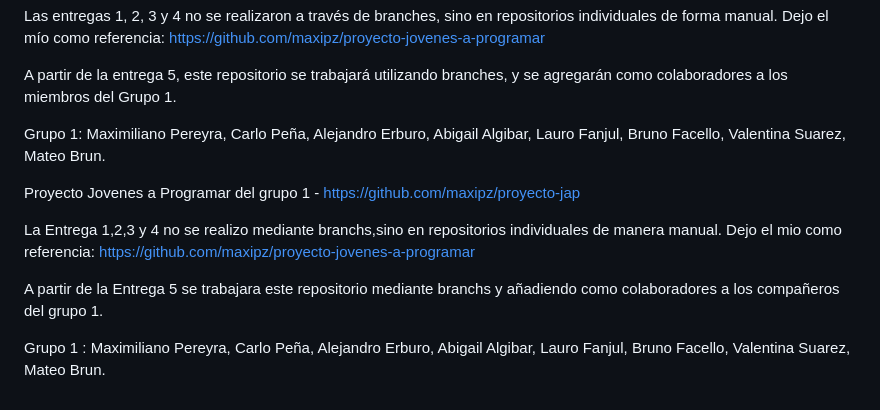
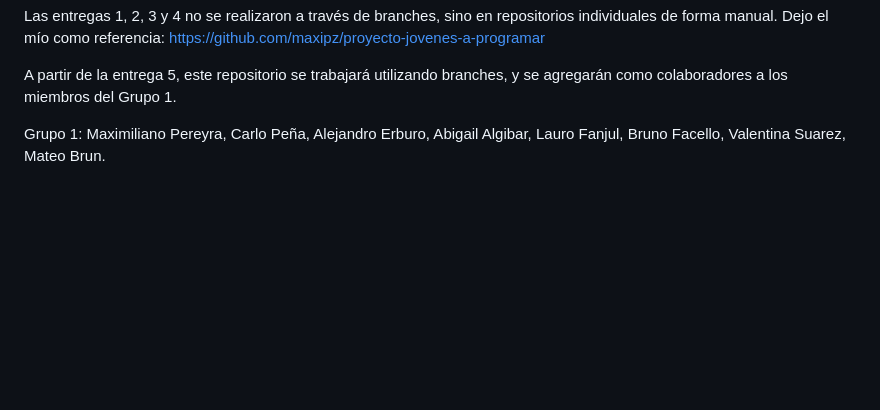
Before and after one commit to maxipz/proyecto-jap, a Markdown page: README.md, the part around the change. Drawn GitHub-style; blank space fills up the shorter version.

Commit message:
Final Update README.md

```diff
--- a/README.md
+++ b/README.md
@@ -58,35 +58,3 @@ Las entregas 1, 2, 3 y 4 no se realizaron a través de branches, sino en reposit
 A partir de la entrega 5, este repositorio se trabajará utilizando branches, y se agregarán como colaboradores a los miembros del Grupo 1.
 
 Grupo 1: Maximiliano Pereyra, Carlo Peña, Alejandro Erburo, Abigail Algibar, Lauro Fanjul, Bruno Facello, Valentina Suarez, Mateo Brun.
-
-
-
-
-
-
-
-
-
-
-
-
-
-
-
-
-Proyecto Jovenes a Programar del grupo 1 - https://github.com/maxipz/proyecto-jap
-
-La Entrega 1,2,3 y 4 no se realizo mediante branchs,sino en repositorios individuales de manera manual. Dejo el mio como referencia: https://github.com/maxipz/proyecto-jovenes-a-programar
-
-A partir de la Entrega 5 se trabajara este repositorio mediante branchs y añadiendo como colaboradores a los compañeros del grupo 1.
-
-
-
-Grupo 1 : Maximiliano Pereyra,
-          Carlo Peña,
-          Alejandro Erburo,
-          Abigail Algibar,
-          Lauro Fanjul,
-          Bruno Facello,
-          Valentina Suarez,
-          Mateo Brun.
```
